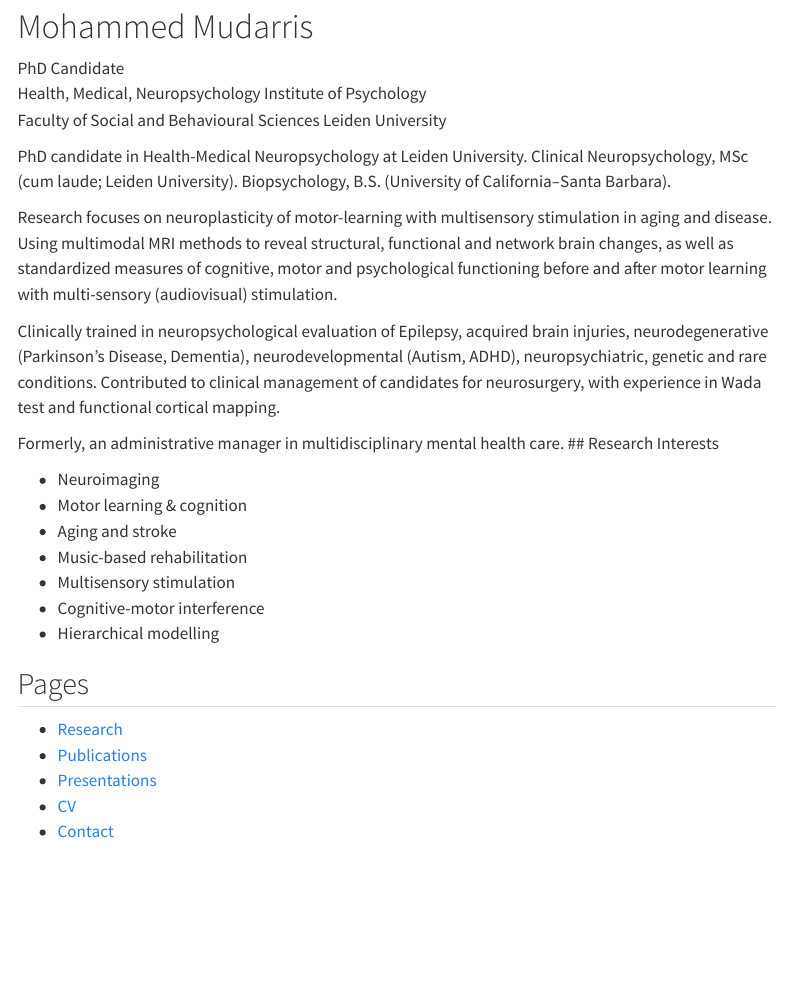
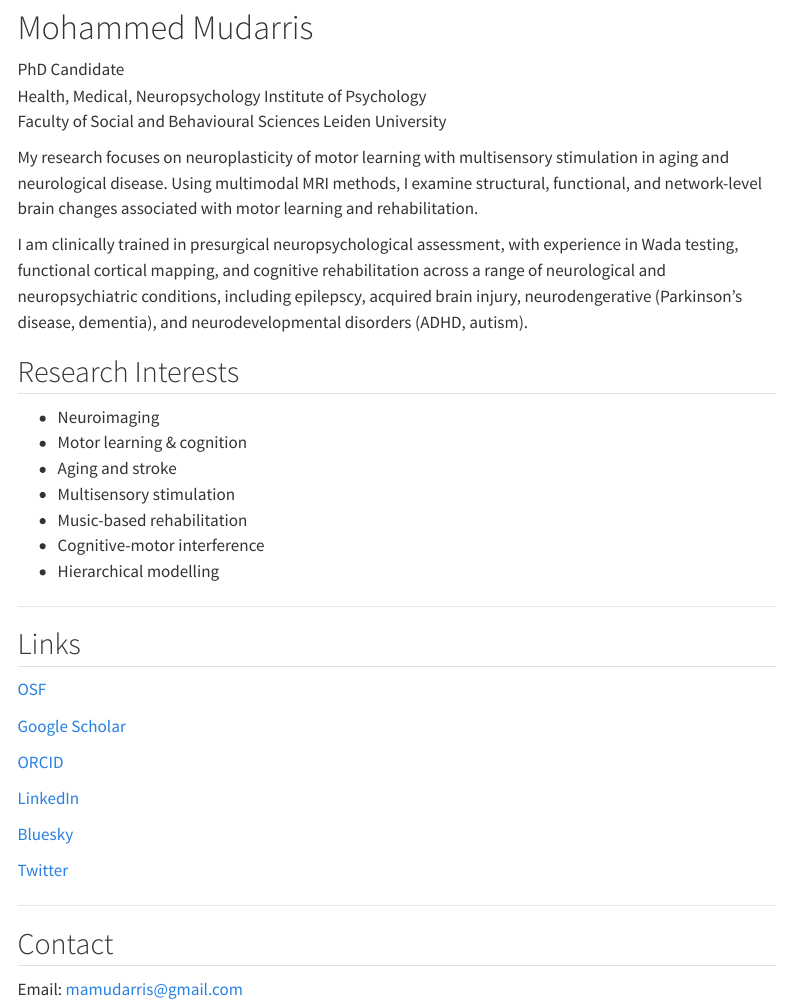
Before and after one commit to mamudarris/mamudarris.github.io, a Quarto document (index.qmd): the page in a window 1100 px wide, from 80 px down before the commit and from 310 px down after it, so that both start at the same text. Rendered offline with R 4.5, knitr and Pandoc in place of Quarto, with nearby package versions; menus at the side of the page are left out.

Commit message:
Update index.qmd

```diff
--- a/index.qmd
+++ b/index.qmd
@@ -10,27 +11,37 @@ Institute of Psychology
 Faculty of Social and Behavioural Sciences
 Leiden University
 
-PhD candidate in Health-Medical Neuropsychology at Leiden University. Clinical Neuropsychology, MSc (cum laude; Leiden University). Biopsychology, B.S. (University of California–Santa Barbara).
+My research focuses on neuroplasticity of motor learning with multisensory stimulation in aging and neurological disease. Using multimodal MRI methods, I examine structural, functional, and network-level brain changes associated with motor learning and rehabilitation.
 
-Research focuses on neuroplasticity of motor-learning with multisensory stimulation in aging and disease. Using multimodal MRI methods to reveal structural, functional and network brain changes, as well as standardized measures of cognitive, motor and psychological functioning before and after motor learning with multi-sensory (audiovisual) stimulation.
+I am clinically trained in presurgical neuropsychological assessment, with experience in Wada testing, functional cortical mapping, and cognitive rehabilitation across a range of neurological and neuropsychiatric conditions, including epilepscy, acquired brain injury, neurodengerative (Parkinson's disease, dementia), and neurodevelopmental disorders (ADHD, autism).
 
-Clinically trained in neuropsychological evaluation of Epilepsy, acquired brain injuries, neurodegenerative (Parkinson’s Disease, Dementia), neurodevelopmental (Autism, ADHD), neuropsychiatric, genetic and rare conditions. Contributed to clinical management of candidates for neurosurgery, with experience in Wada test and functional cortical mapping.
-
-Formerly, an administrative manager in multidisciplinary mental health care.
 ## Research Interests
 
 - Neuroimaging
 - Motor learning & cognition
 - Aging and stroke
+- Multisensory stimulation
 - Music-based rehabilitation
-- Multisensory stimulation
 - Cognitive-motor interference
 - Hierarchical modelling
 
-## Pages
+---
 
-- [Research](research)
-- [Publications](publications)
-- [Presentations](presentations)
-- [CV](cv)
-- [Contact](contact)
+## Links
+
+[OSF]([https://github.com/mamudarris](https://osf.io/e834b/))
+
+[Google Scholar](https://scholar.google.com/citations?user=0kUG_e4AAAAJ&hl=en)
+
+[ORCID](https://orcid.org/0000-0003-3649-5423)
+
+[LinkedIn](https://www.linkedin.com/in/mamudarris/)
+
+[Bluesky](https://bsky.app/profile/mamudarris.bsky.social)
+
+[Twitter](https://x.com/mamudarris)
+
+---
+
+## Contact
+Email: mamudarris@gmail.com
```
Also changed, not shown: index.qmd (1 more changed lines).
